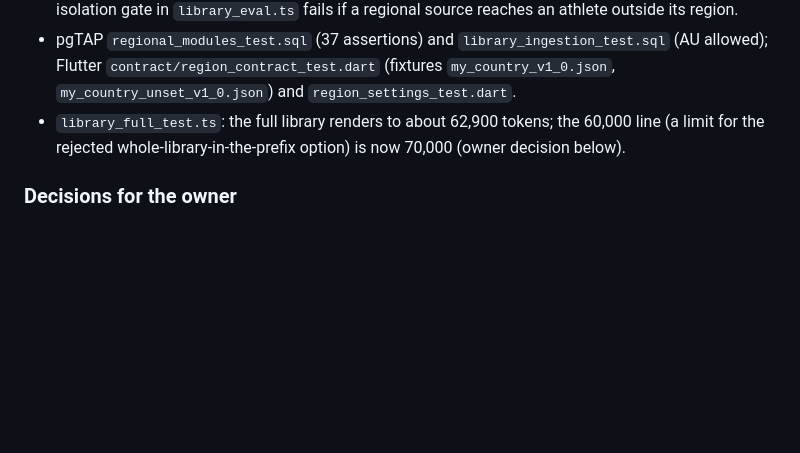
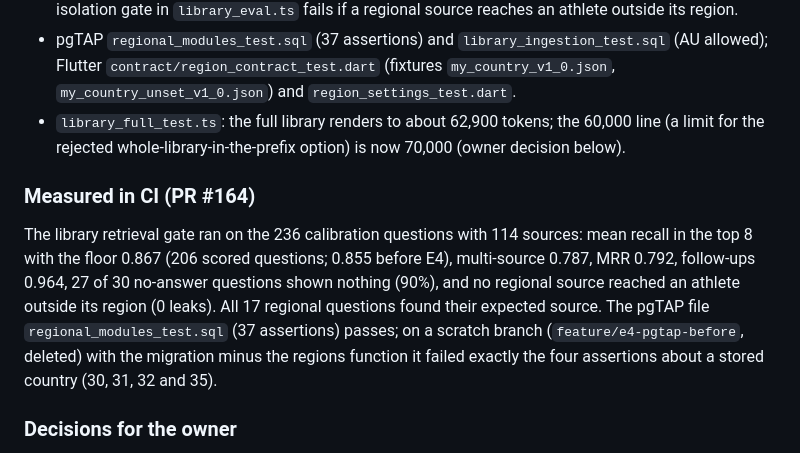
Before and after one commit to PurnaJear06/Tracend, a Markdown page: docs/handoff/research-library.md, the part around the change. Drawn GitHub-style; blank space fills up the shorter version.

Commit message:
E4: record the CI measurements and the PR number
Co-Authored-By: Claude Sonnet 5.5 <noreply@anthropic.com>

```diff
--- a/docs/handoff/research-library.md
+++ b/docs/handoff/research-library.md
@@ -1164,6 +1164,16 @@ UK tables (55.5 and 45 g protein a day, 30 g fibre).
 - `library_full_test.ts`: the full library renders to about 62,900 tokens; the 60,000 line (a limit for
   the rejected whole-library-in-the-prefix option) is now 70,000 (owner decision below).
 
+### Measured in CI (PR #164)
+
+The library retrieval gate ran on the 236 calibration questions with 114 sources: mean recall in the
+top 8 with the floor 0.867 (206 scored questions; 0.855 before E4), multi-source 0.787, MRR 0.792,
+follow-ups 0.964, 27 of 30 no-answer questions shown nothing (90%), and no regional source reached an
+athlete outside its region (0 leaks). All 17 regional questions found their expected source. The
+pgTAP file `regional_modules_test.sql` (37 assertions) passes; on a scratch branch
+(`feature/e4-pgtap-before`, deleted) with the migration minus the regions function it failed exactly
+the four assertions about a stored country (30, 31, 32 and 35).
+
 ### Decisions for the owner
 
 1. **Which regions ship first.** The four D5 names, all built. Canada, the EU and others wait for a
```
Also changed, not shown: docs/PROGRESS_CONTEXT.md (+1 -1 lines), 1 other file.
